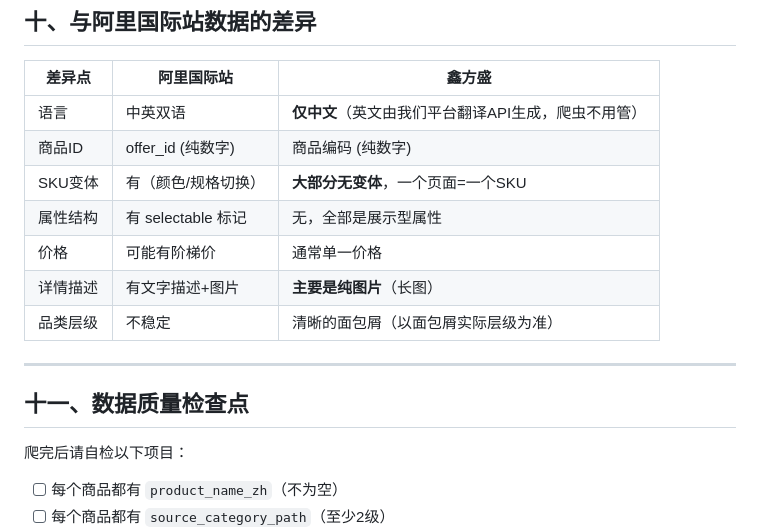
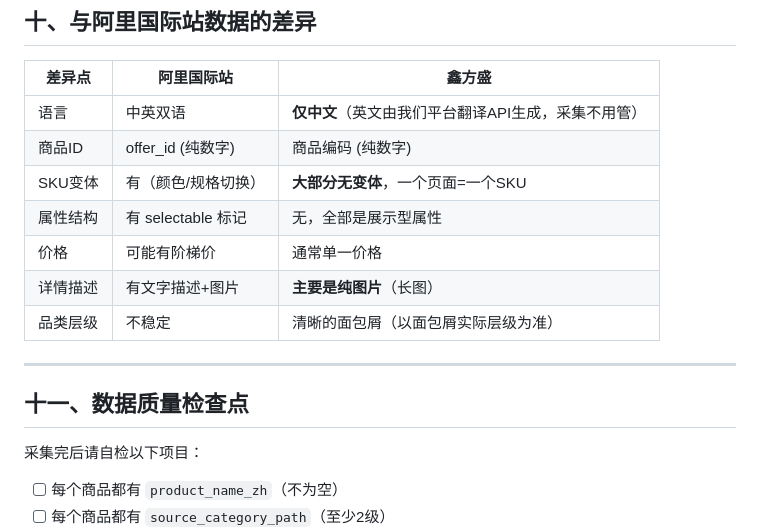
Before and after one commit to matgo-dev/buildreach, a Markdown page: data/鑫方盛数据采集规范.md, the part around one of its changes. GitHub-like rendering.

```diff
--- a/data/鑫方盛爬虫数据规范.md
+++ b/data/鑫方盛数据采集规范.md
@@ -300,7 +300,7 @@ offer.json 中 `price_tiers` 字段可以**整个省略**或留空数组 `[]`。
 
 | 差异点 | 阿里国际站 | 鑫方盛 |
 |--------|-----------|--------|
-| 语言 | 中英双语 | **仅中文**（英文由我们平台翻译API生成，爬虫不用管） |
+| 语言 | 中英双语 | **仅中文**（英文由我们平台翻译API生成，采集不用管） |
 | 商品ID | offer_id (纯数字) | 商品编码 (纯数字) |
 | SKU变体 | 有（颜色/规格切换） | **大部分无变体**，一个页面=一个SKU |
 | 属性结构 | 有 selectable 标记 | 无，全部是展示型属性 |
@@ -312,7 +312,7 @@ offer.json 中 `price_tiers` 字段可以**整个省略**或留空数组 `[]`。
 
 ## 十一、数据质量检查点
 
-爬完后请自检以下项目：
+采集完后请自检以下项目：
 
 - [ ] 每个商品都有 `product_name_zh`（不为空）
 - [ ] 每个商品都有 `source_category_path`（至少2级）
```
Also changed, not shown: other parts of data/鑫方盛数据采集规范.md (+10 -10 lines).
